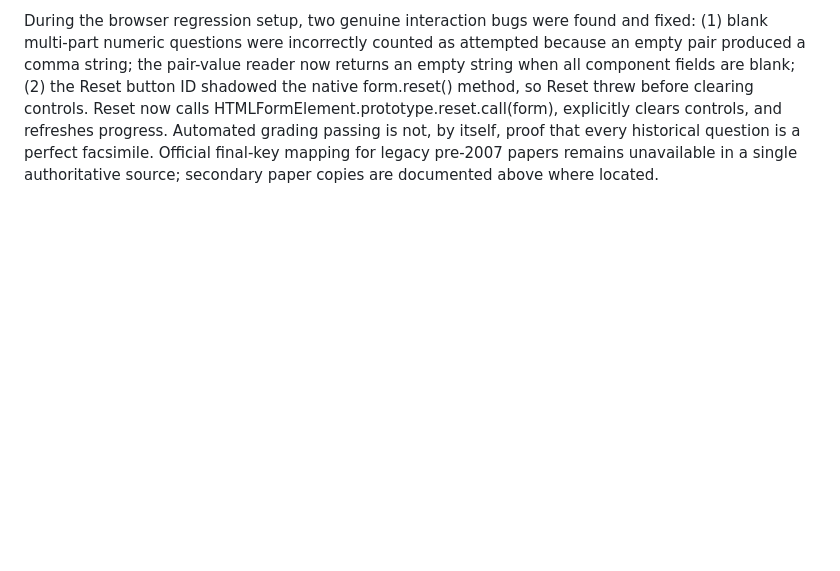
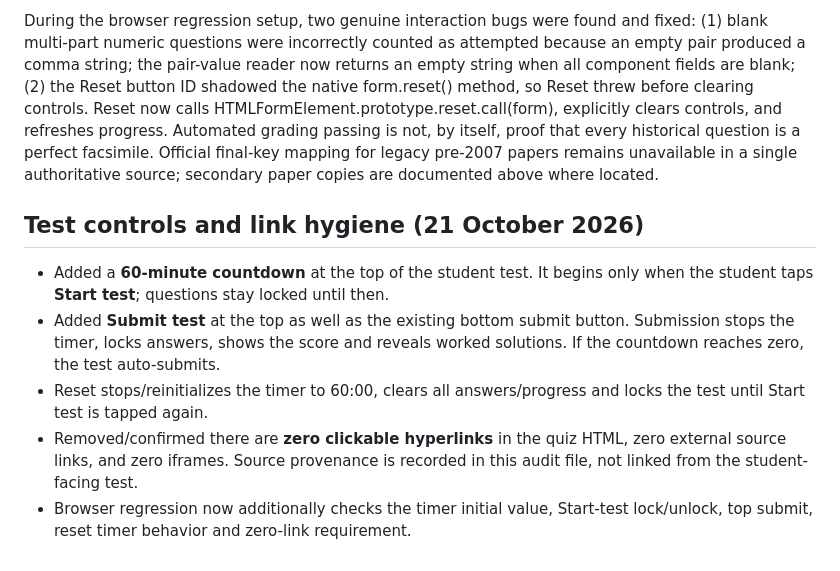
Before and after one commit to vashishthamadhusudan-stack/Rankers-Nest, a Markdown page: JEE_ADVANCED_KINEMATICS_SOURCE_AUDIT.md, the part around the change. Rendered like a GitHub page; blank space fills up the shorter version.

Commit message:
Document Kinematics timer controls and student-facing link hygiene

```diff
--- a/JEE_ADVANCED_KINEMATICS_SOURCE_AUDIT.md
+++ b/JEE_ADVANCED_KINEMATICS_SOURCE_AUDIT.md
@@ -71,3 +71,11 @@ This register separates (1) source match, (2) independent physics calculation, a
 The Playwright test in `scripts/kinematics-e2e-regression.cjs` maintains an independent expected-key manifest for all 36 questions. It opens the local committed HTML and the live GitHub Pages URL in a 390 px mobile viewport, checks question count/types/keys/inputs/solutions/graphs, submits all correct answers, checks the total score, confirms all solutions reveal, resets, tests a wrong answer, tests the alternate accepted Q30 answer (8), checks console errors, and checks horizontal overflow. The run report is uploaded as a GitHub Actions artifact.
 
 During the browser regression setup, two genuine interaction bugs were found and fixed: (1) blank multi-part numeric questions were incorrectly counted as attempted because an empty pair produced a comma string; the pair-value reader now returns an empty string when all component fields are blank; (2) the Reset button ID shadowed the native form.reset() method, so Reset threw before clearing controls. Reset now calls HTMLFormElement.prototype.reset.call(form), explicitly clears controls, and refreshes progress. Automated grading passing is not, by itself, proof that every historical question is a perfect facsimile. Official final-key mapping for legacy pre-2007 papers remains unavailable in a single authoritative source; secondary paper copies are documented above where located.
+
+## Test controls and link hygiene (21 October 2026)
+
+- Added a **60-minute countdown** at the top of the student test. It begins only when the student taps **Start test**; questions stay locked until then.
+- Added **Submit test** at the top as well as the existing bottom submit button. Submission stops the timer, locks answers, shows the score and reveals worked solutions. If the countdown reaches zero, the test auto-submits.
+- Reset stops/reinitializes the timer to 60:00, clears all answers/progress and locks the test until Start test is tapped again.
+- Removed/confirmed there are **zero clickable hyperlinks** in the quiz HTML, zero external source links, and zero iframes. Source provenance is recorded in this audit file, not linked from the student-facing test.
+- Browser regression now additionally checks the timer initial value, Start-test lock/unlock, top submit, reset timer behavior and zero-link requirement.
```
